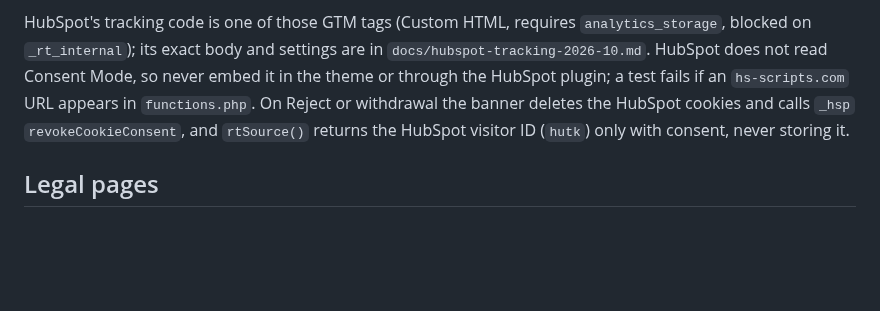
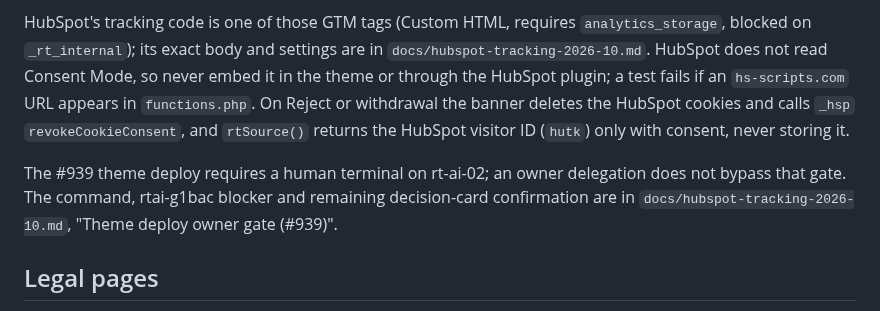
Before and after one commit to RealTreasury/rt-wordpress-content, a Markdown page: AGENTS.md, the part around the change. GitHub-like rendering; blank space fills up the shorter version.

```diff
--- a/AGENTS.md
+++ b/AGENTS.md
@@ -215,6 +215,10 @@ banner deletes the HubSpot cookies and calls `_hsp` `revokeCookieConsent`, and
 `rtSource()` returns the HubSpot visitor ID (`hutk`) only with consent, never
 storing it.
 
+The #939 theme deploy requires a human terminal on rt-ai-02; an owner delegation
+does not bypass that gate. The command, rtai-g1bac blocker and remaining decision-card
+confirmation are in `docs/hubspot-tracking-2026-10.md`, "Theme deploy owner gate (#939)".
+
 ## Legal pages
 
 `privacy-policy/`, `cookie-policy/` and `terms-of-service/` are `page`-mode
```
Also changed, not shown: docs/hubspot-tracking-2026-10.md (+32 -0 lines).
